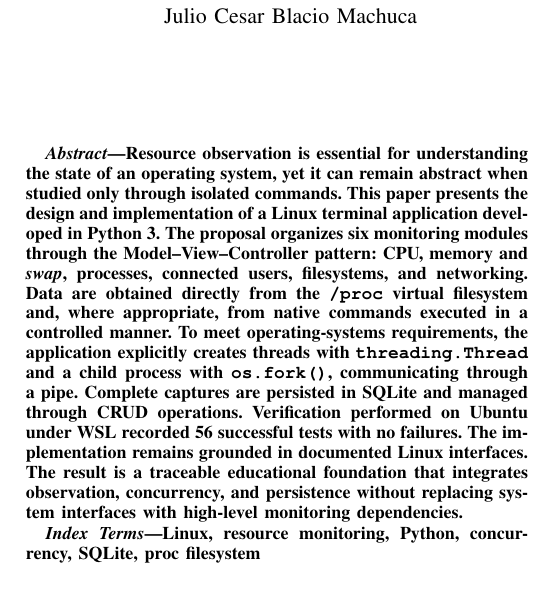
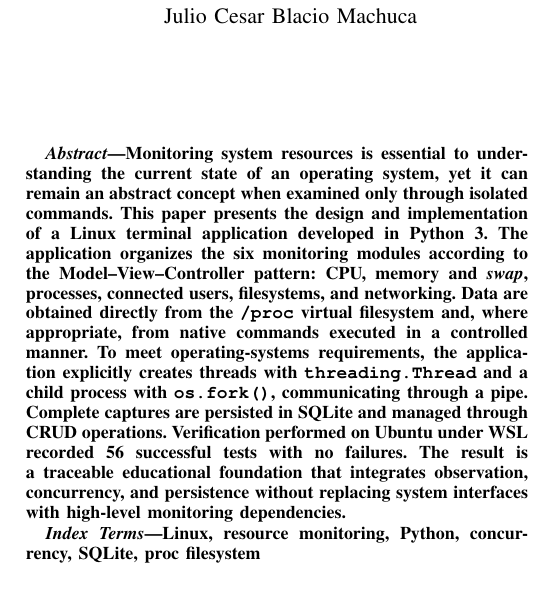
Before and after one commit to SrJCBM/linux-resource-monitor, a LaTeX paper (docs/articulo/linux_resource_monitor_en.tex): part of one column of page 1 of 3, cut so that both start at the same text. Compiled offline with pdfLaTeX; a missing font is replaced by an installed copy or a similar font; a LaTeX package or settings file that is missing is left out.

Commit message:
docs: refine English IEEE abstract

```diff
--- a/docs/articulo/linux_resource_monitor_en.tex
+++ b/docs/articulo/linux_resource_monitor_en.tex
@@ -22,7 +22,7 @@ Sangolqu\'i, Ecuador}
 \maketitle
 
 \begin{abstract}
-Resource observation is essential for understanding the state of an operating system, yet it can remain abstract when studied only through isolated commands. This paper presents the design and implementation of a Linux terminal application developed in Python 3. The proposal organizes six monitoring modules through the Model--View--Controller pattern: CPU, memory and \textit{swap}, processes, connected users, filesystems, and networking. Data are obtained directly from the \texttt{/proc} virtual filesystem and, where appropriate, from native commands executed in a controlled manner. To meet operating-systems requirements, the application explicitly creates threads with \texttt{threading.Thread} and a child process with \texttt{os.fork()}, communicating through a pipe. Complete captures are persisted in SQLite and managed through CRUD operations. Verification performed on Ubuntu under WSL recorded 56 successful tests with no failures. The implementation remains grounded in documented Linux interfaces. The result is a traceable educational foundation that integrates observation, concurrency, and persistence without replacing system interfaces with high-level monitoring dependencies.
+Monitoring system resources is essential to understanding the current state of an operating system, yet it can remain an abstract concept when examined only through isolated commands. This paper presents the design and implementation of a Linux terminal application developed in Python 3. The application organizes the six monitoring modules according to the Model--View--Controller pattern: CPU, memory and \textit{swap}, processes, connected users, filesystems, and networking. Data are obtained directly from the \texttt{/proc} virtual filesystem and, where appropriate, from native commands executed in a controlled manner. To meet operating-systems requirements, the application explicitly creates threads with \texttt{threading.Thread} and a child process with \texttt{os.fork()}, communicating through a pipe. Complete captures are persisted in SQLite and managed through CRUD operations. Verification performed on Ubuntu under WSL recorded 56 successful tests with no failures. The result is a traceable educational foundation that integrates observation, concurrency, and persistence without replacing system interfaces with high-level monitoring dependencies.
 \end{abstract}
 
 \begin{IEEEkeywords}
```
